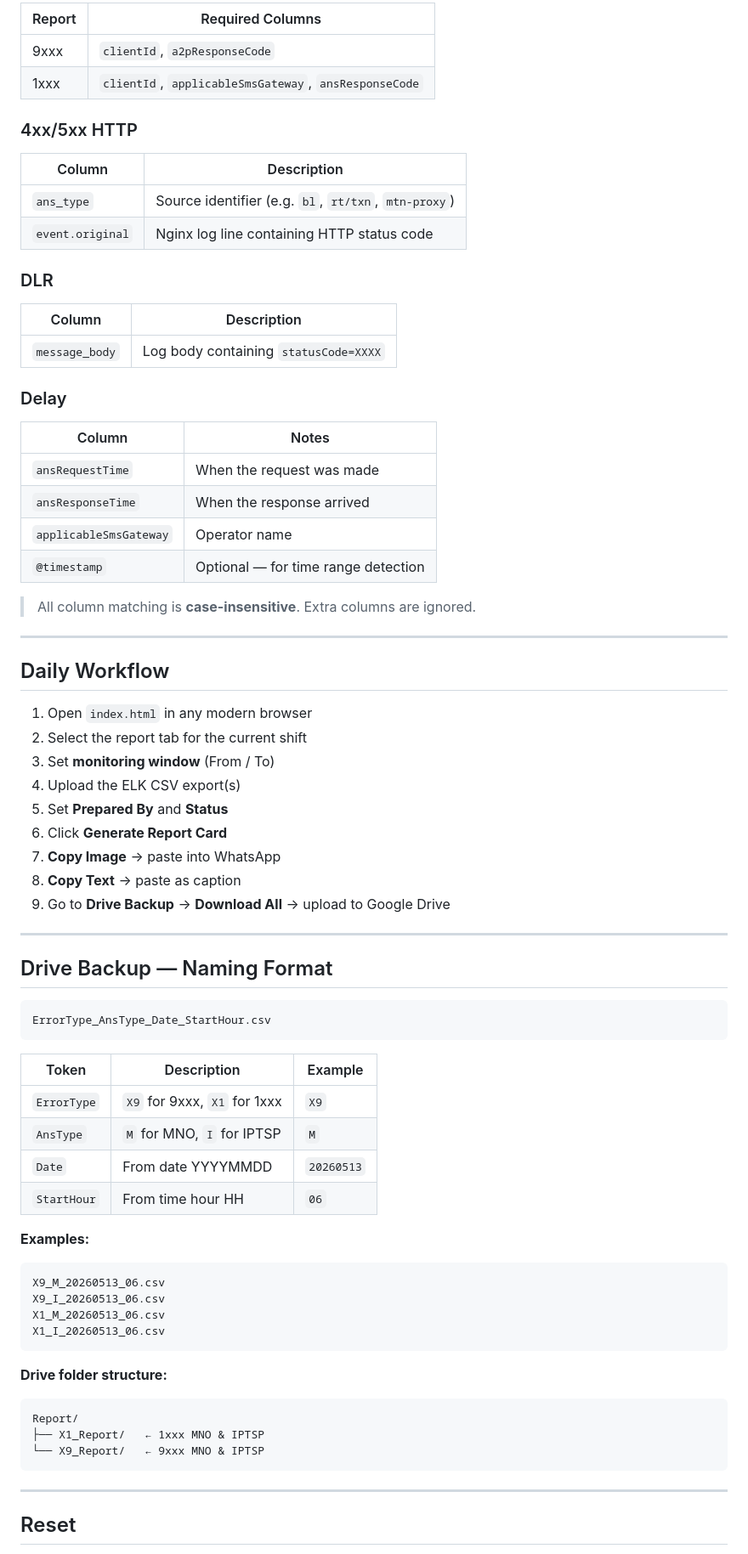
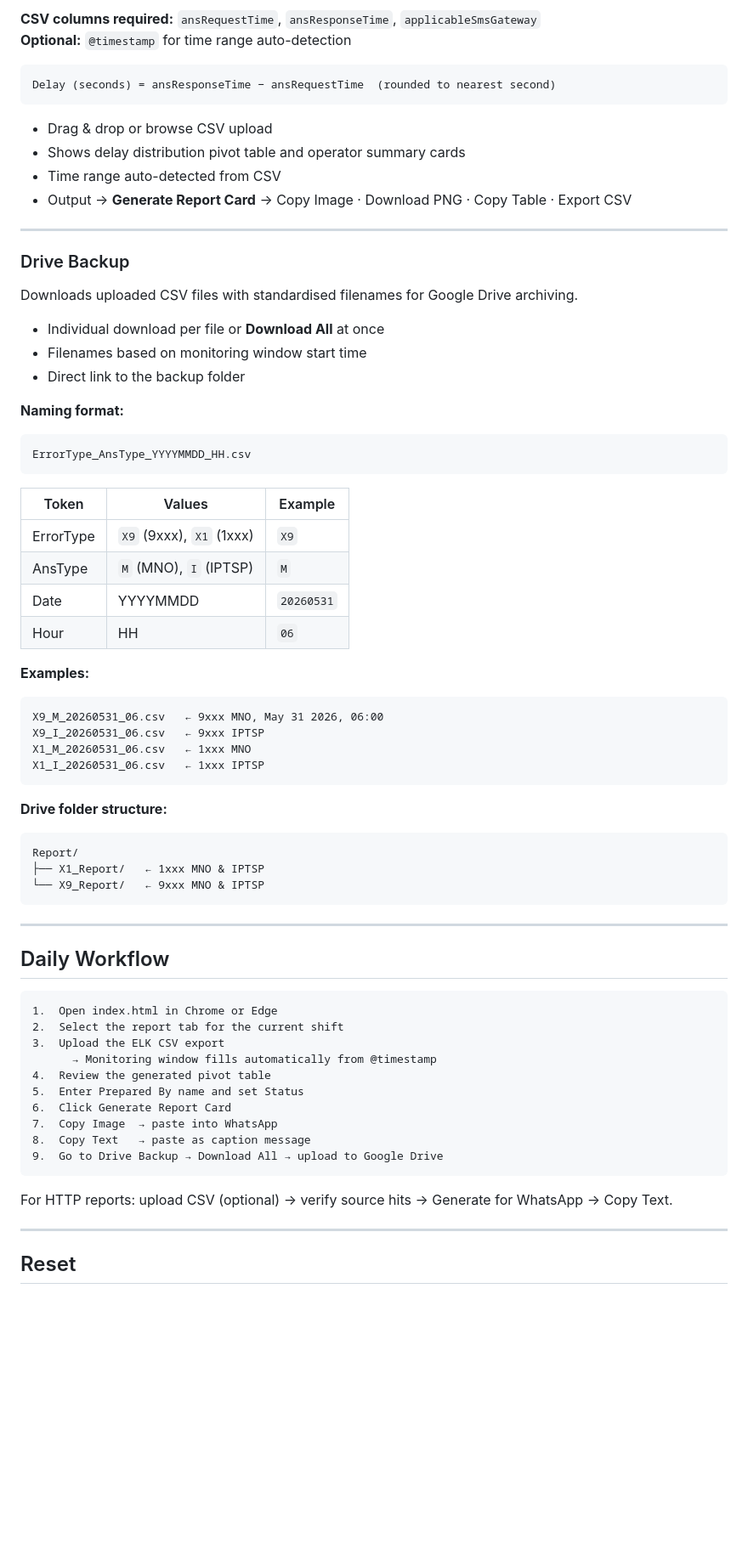
Before and after one commit to sakib-opsgrid/daily_report, a Markdown page: README.md, the part around one of its changes. Shown at 85% size. Drawn GitHub-style; blank space fills up the shorter version.

````diff
--- a/README.md
+++ b/README.md
@@ -88,68 +105,45 @@ All four files must be in the **same folder**. Open `index.html` in any modern b
 
-| Report | Required Columns |
-|---|---|
-| 9xxx | `clientId`, `a2pResponseCode` |
-| 1xxx | `clientId`, `applicableSmsGateway`, `ansResponseCode` |
+**CSV columns required:** `ansRequestTime`, `ansResponseTime`, `applicableSmsGateway`
+**Optional:** `@timestamp` for time range auto-detection
 
-### 4xx/5xx HTTP
+```
+Delay (seconds) = ansResponseTime − ansRequestTime  (rounded to nearest second)
+```
 
-| Column | Description |
-|---|---|
-| `ans_type` | Source identifier (e.g. `bl`, `rt/txn`, `mtn-proxy`) |
-| `event.original` | Nginx log line containing HTTP status code |
-
-### DLR
-
-| Column | Description |
-|---|---|
-| `message_body` | Log body containing `statusCode=XXXX` |
-
-### Delay
-
-| Column | Notes |
-|---|---|
-| `ansRequestTime` | When the request was made |
-| `ansResponseTime` | When the response arrived |
-| `applicableSmsGateway` | Operator name |
-| `@timestamp` | Optional — for time range detection |
-
-> All column matching is **case-insensitive**. Extra columns are ignored.
+- Drag & drop or browse CSV upload
+- Shows delay distribution pivot table and operator summary cards
+- Time range auto-detected from CSV
+- Output → **Generate Report Card** → Copy Image · Download PNG · Copy Table · Export CSV
 
 ---
 
-## Daily Workflow
+### Drive Backup
 
-1. Open `index.html` in any modern browser
-2. Select the report tab for the current shift
-3. Set **monitoring window** (From / To)
-4. Upload the ELK CSV export(s)
-5. Set **Prepared By** and **Status**
-6. Click **Generate Report Card**
-7. **Copy Image** → paste into WhatsApp
-8. **Copy Text** → paste as caption
-9. Go to **Drive Backup** → **Download All** → upload to Google Drive
+Downloads uploaded CSV files with standardised filenames for Google Drive archiving.
 
----
+- Individual download per file or **Download All** at once
+- Filenames based on monitoring window start time
+- Direct link to the backup folder
 
-## Drive Backup — Naming Format
+**Naming format:**
 
 ```
-ErrorType_AnsType_Date_StartHour.csv
+ErrorType_AnsType_YYYYMMDD_HH.csv
 ```
 
-| Token | Description | Example |
+| Token | Values | Example |
 |---|---|---|
-| `ErrorType` | `X9` for 9xxx, `X1` for 1xxx | `X9` |
-| `AnsType` | `M` for MNO, `I` for IPTSP | `M` |
-| `Date` | From date YYYYMMDD | `20260513` |
-| `StartHour` | From time hour HH | `06` |
+| ErrorType | `X9` (9xxx), `X1` (1xxx) | `X9` |
+| AnsType | `M` (MNO), `I` (IPTSP) | `M` |
+| Date | YYYYMMDD | `20260531` |
+| Hour | HH | `06` |
 
 **Examples:**
 ```
-X9_M_20260513_06.csv
-X9_I_20260513_06.csv
-X1_M_20260513_06.csv
-X1_I_20260513_06.csv
+X9_M_20260531_06.csv   ← 9xxx MNO, May 31 2026, 06:00
+X9_I_20260531_06.csv   ← 9xxx IPTSP
+X1_M_20260531_06.csv   ← 1xxx MNO
+X1_I_20260531_06.csv   ← 1xxx IPTSP
 ```
 
 **Drive folder structure:**
@@ -161,5 +155,24 @@ Report/
 
 ---
 
+## Daily Workflow
+
+```
+1.  Open index.html in Chrome or Edge
+2.  Select the report tab for the current shift
+3.  Upload the ELK CSV export
+      → Monitoring window fills automatically from @timestamp
+4.  Review the generated pivot table
+5.  Enter Prepared By name and set Status
+6.  Click Generate Report Card
+7.  Copy Image  → paste into WhatsApp
+8.  Copy Text   → paste as caption message
+9.  Go to Drive Backup → Download All → upload to Google Drive
+```
+
+For HTTP reports: upload CSV (optional) → verify source hits → Generate for WhatsApp → Copy Text.
+
+---
+
 ## Reset
 
````
Also changed, not shown: other parts of README.md (+87 -58 lines).
